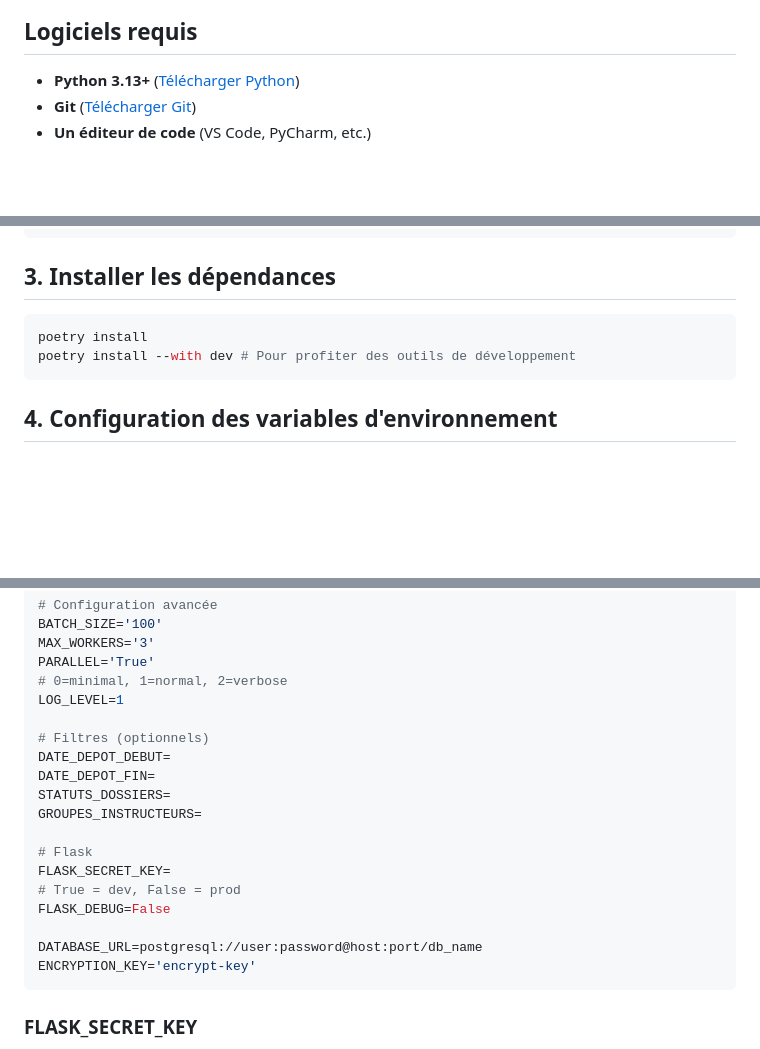
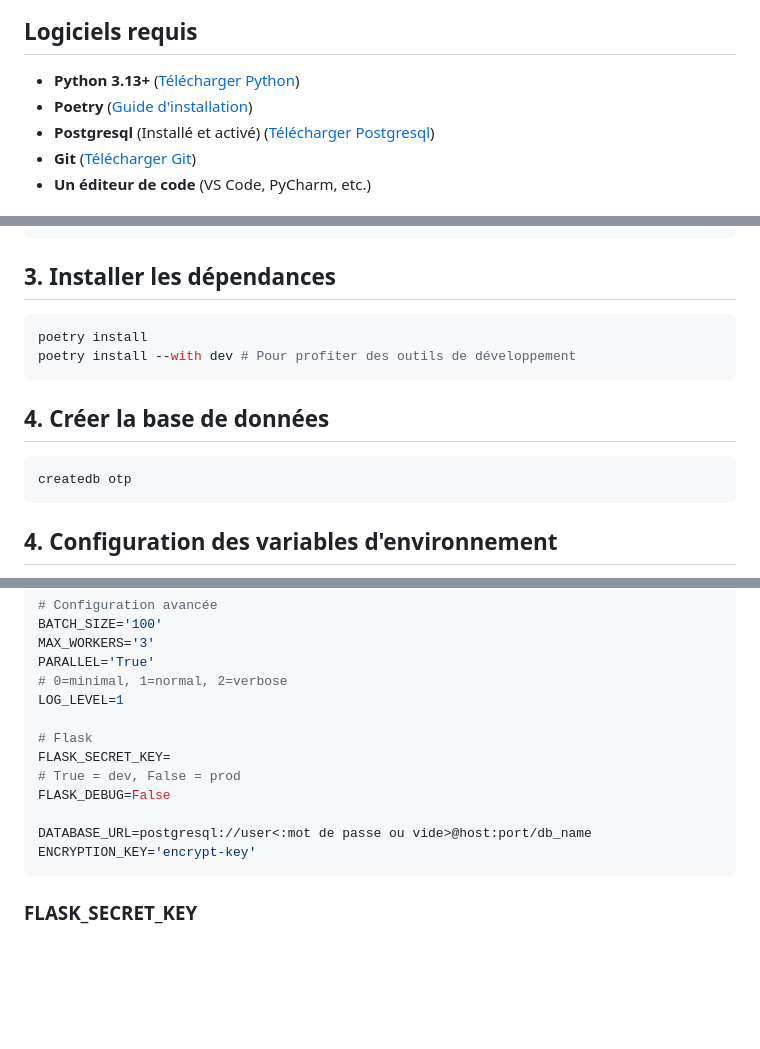
Before and after one commit to betagouv/OTP-DS-to-Grist, a Markdown page: docs/install.md, 3 parts joined by grey strips. Rendered like a GitHub page; blank space fills up the shorter version.

Commit message:
Docs(Install): Mise à jour et correction de la documentation

````diff
--- a/docs/install.md
+++ b/docs/install.md
@@ -3,6 +3,8 @@
 
 ## Logiciels requis
 - **Python 3.13+** ([Télécharger Python](https://www.python.org/downloads/))
+- **Poetry** ([Guide d'installation](https://python-poetry.org/docs/#installation))
+- **Postgresql** (Installé et activé) ([Télécharger Postgresql](https://www.postgresql.org/download/))
 - **Git** ([Télécharger Git](https://git-scm.com/downloads/))
 - **Un éditeur de code** (VS Code, PyCharm, etc.)
 
@@ -35,6 +37,12 @@ poetry install
 poetry install --with dev # Pour profiter des outils de développement
 ```
 
+## 4. Créer la base de données
+
+```bash
+createdb otp
+```
+
 ## 4. Configuration des variables d'environnement
 
 Créez un fichier `.env` à la racine du projet :
@@ -53,18 +61,12 @@ PARALLEL='True'
 # 0=minimal, 1=normal, 2=verbose
 LOG_LEVEL=1
 
-# Filtres (optionnels)
-DATE_DEPOT_DEBUT=
-DATE_DEPOT_FIN=
-STATUTS_DOSSIERS=
-GROUPES_INSTRUCTEURS=
-
 # Flask
 FLASK_SECRET_KEY=
 # True = dev, False = prod
 FLASK_DEBUG=False
 
-DATABASE_URL=postgresql://user:password@host:port/db_name
+DATABASE_URL=postgresql://user<:mot de passe ou vide>@host:port/db_name
 ENCRYPTION_KEY='encrypt-key'
 ```
 
````
Also changed, not shown: other parts of docs/install.md (+1 -1 lines).
